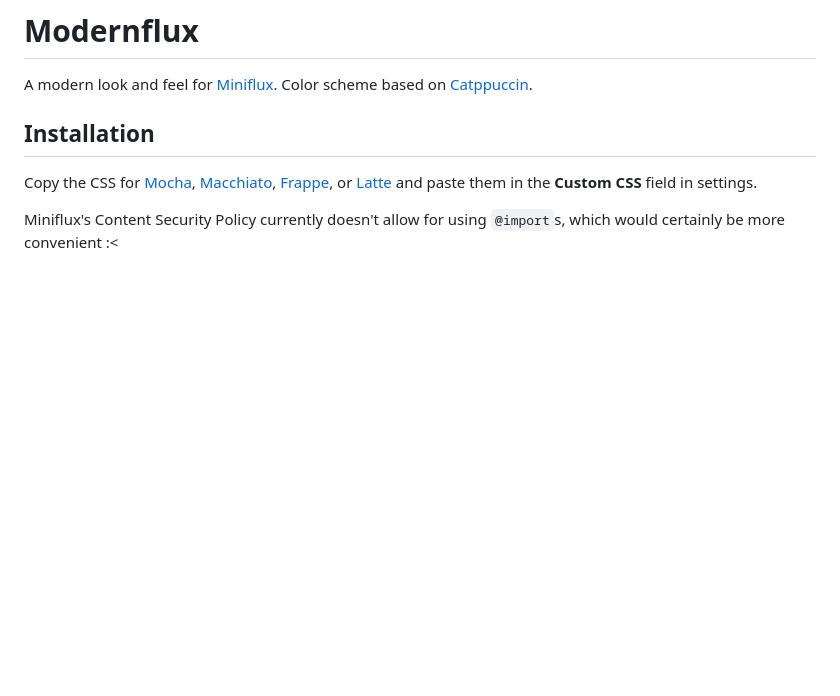
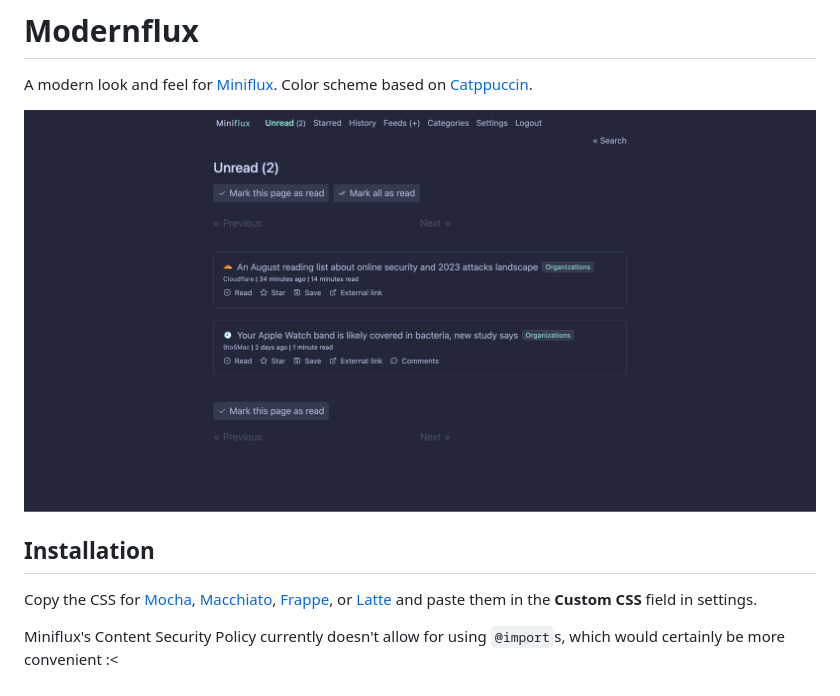
Before and after one commit to ryanccn/modernflux, a Markdown page: README.md, the part around the change. GitHub-like rendering; pictures changed too: demo.png (added); blank space fills up the shorter version.

Commit message:
docs: add demo image

```diff
--- a/README.md
+++ b/README.md
@@ -1,6 +1,8 @@
 # Modernflux
 
 A modern look and feel for [Miniflux](https://miniflux.app/). Color scheme based on [Catppuccin](https://catppuccin.com/).
+
+![Demo](/demo.png)
 
 ## Installation
 
```
Also changed, not shown: 2 other files.
